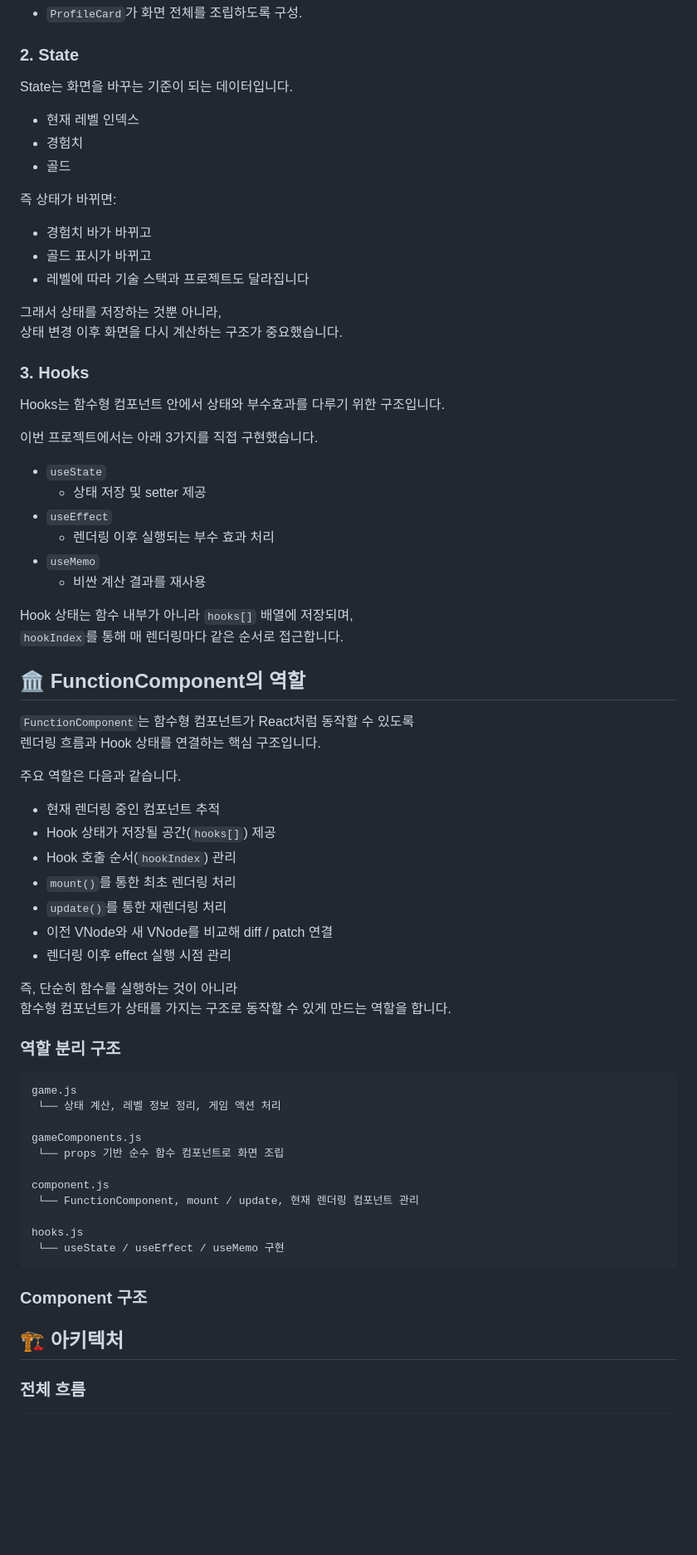
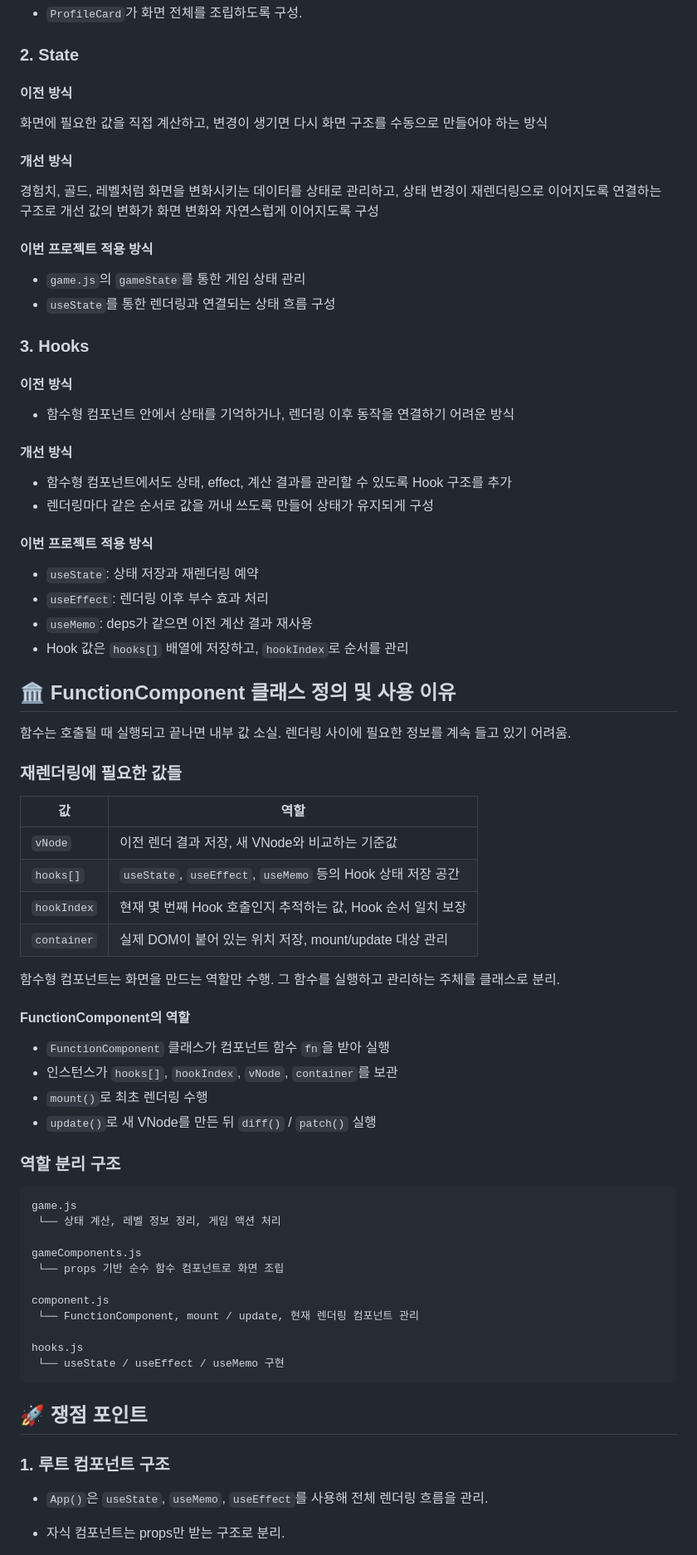
Before and after one commit to Developer-EJ/Mini-React-Project, a Markdown page: README.md, the part around one of its changes. Shown at 83% size. Rendered like a GitHub page; blank space fills up the shorter version.

Commit message:
docs: Readme

````diff
--- a/README.md
+++ b/README.md
@@ -32,54 +32,54 @@ ProfileCard
 
 ### 2. State
 
-State는 화면을 바꾸는 기준이 되는 데이터입니다.
+#### 이전 방식
+화면에 필요한 값을 직접 계산하고, 변경이 생기면 다시 화면 구조를 수동으로 만들어야 하는 방식
 
-- 현재 레벨 인덱스
-- 경험치
-- 골드
+#### 개선 방식
+경험치, 골드, 레벨처럼 화면을 변화시키는 데이터를 상태로 관리하고, 상태 변경이 재렌더링으로 이어지도록 연결하는 구조로 개선
+값의 변화가 화면 변화와 자연스럽게 이어지도록 구성
 
-즉 상태가 바뀌면:
-
-- 경험치 바가 바뀌고
-- 골드 표시가 바뀌고
-- 레벨에 따라 기술 스택과 프로젝트도 달라집니다
-
-그래서 상태를 저장하는 것뿐 아니라,
-상태 변경 이후 화면을 다시 계산하는 구조가 중요했습니다.
+#### 이번 프로젝트 적용 방식
+- `game.js`의 `gameState`를 통한 게임 상태 관리
+- `useState`를 통한 렌더링과 연결되는 상태 흐름 구성
 
 ### 3. Hooks
 
-Hooks는 함수형 컴포넌트 안에서 상태와 부수효과를 다루기 위한 구조입니다.
+#### 이전 방식
+- 함수형 컴포넌트 안에서 상태를 기억하거나, 렌더링 이후 동작을 연결하기 어려운 방식
 
-이번 프로젝트에서는 아래 3가지를 직접 구현했습니다.
+#### 개선 방식
+- 함수형 컴포넌트에서도 상태, effect, 계산 결과를 관리할 수 있도록 Hook 구조를 추가
+- 렌더링마다 같은 순서로 값을 꺼내 쓰도록 만들어 상태가 유지되게 구성
 
-- `useState`
-  - 상태 저장 및 setter 제공
-- `useEffect`
-  - 렌더링 이후 실행되는 부수 효과 처리
-- `useMemo`
-  - 비싼 계산 결과를 재사용
+#### 이번 프로젝트 적용 방식
+- `useState`: 상태 저장과 재렌더링 예약
+- `useEffect`: 렌더링 이후 부수 효과 처리
+- `useMemo`: deps가 같으면 이전 계산 결과 재사용
+- Hook 값은 `hooks[]` 배열에 저장하고, `hookIndex`로 순서를 관리
 
-Hook 상태는 함수 내부가 아니라 `hooks[]` 배열에 저장되며,
-`hookIndex`를 통해 매 렌더링마다 같은 순서로 접근합니다.
+## 🏛️ FunctionComponent 클래스 정의 및 사용 이유
 
-## 🏛️ FunctionComponent의 역할
+함수는 호출될 때 실행되고 끝나면 내부 값 소실. 렌더링 사이에 필요한 정보를 계속 들고 있기 어려움.
 
-`FunctionComponent`는 함수형 컴포넌트가 React처럼 동작할 수 있도록
-렌더링 흐름과 Hook 상태를 연결하는 핵심 구조입니다.
+### 재렌더링에 필요한 값들
 
-주요 역할은 다음과 같습니다.
+| 값 | 역할 |
+|----|------|
+| `vNode` | 이전 렌더 결과 저장, 새 VNode와 비교하는 기준값 |
+| `hooks[]` | `useState`, `useEffect`, `useMemo` 등의 Hook 상태 저장 공간 |
+| `hookIndex` | 현재 몇 번째 Hook 호출인지 추적하는 값, Hook 순서 일치 보장 |
+| `container` | 실제 DOM이 붙어 있는 위치 저장, mount/update 대상 관리 |
 
-- 현재 렌더링 중인 컴포넌트 추적
-- Hook 상태가 저장될 공간(`hooks[]`) 제공
-- Hook 호출 순서(`hookIndex`) 관리
-- `mount()`를 통한 최초 렌더링 처리
-- `update()`를 통한 재렌더링 처리
-- 이전 VNode와 새 VNode를 비교해 diff / patch 연결
-- 렌더링 이후 effect 실행 시점 관리
+함수형 컴포넌트는 화면을 만드는 역할만 수행.
+그 함수를 실행하고 관리하는 주체를 클래스로 분리.
 
-즉, 단순히 함수를 실행하는 것이 아니라
-함수형 컴포넌트가 상태를 가지는 구조로 동작할 수 있게 만드는 역할을 합니다.
+#### FunctionComponent의 역할
+
+- `FunctionComponent` 클래스가 컴포넌트 함수 `fn`을 받아 실행
+- 인스턴스가 `hooks[]`, `hookIndex`, `vNode`, `container`를 보관
+- `mount()`로 최초 렌더링 수행
+- `update()`로 새 VNode를 만든 뒤 `diff()` / `patch()` 실행
 
 ### 역할 분리 구조
 
@@ -97,11 +97,12 @@ hooks.js
  └── useState / useEffect / useMemo 구현
 ```
 
-### Component 구조
 
 
+## 🚀 쟁점 포인트
 
-## 🏗️ 아키텍처
+### 1. 루트 컴포넌트 구조
 
-### 전체 흐름
+- `App()`은 `useState`, `useMemo`, `useEffect`를 사용해 전체 렌더링 흐름을 관리.
+- 자식 컴포넌트는 props만 받는 구조로 분리.
 
````
Also changed, not shown: other parts of README.md (+24 -63 lines).
